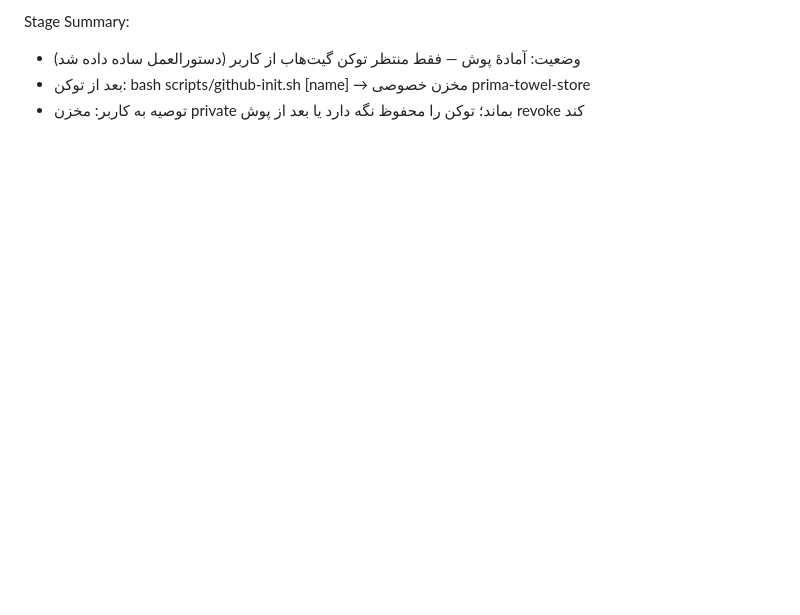
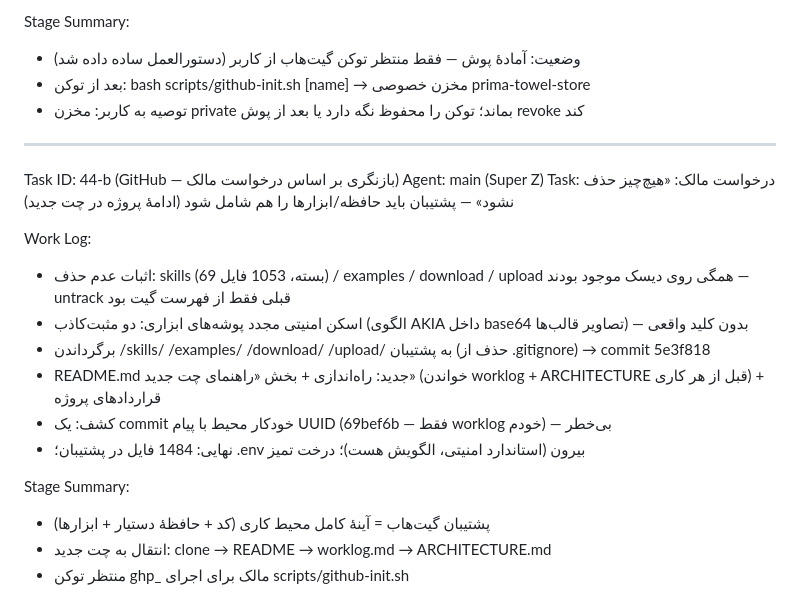
Before and after one commit to pooboy400/towel-parima, a Markdown page: worklog.md, the part around the change. Drawn GitHub-style; blank space fills up the shorter version.

Commit message:
docs(worklog): task 44-b — owner wants full-fidelity backup incl. tooling/memory

```diff
--- a/worklog.md
+++ b/worklog.md
@@ -494,3 +494,21 @@ Stage Summary:
 - وضعیت: آمادهٔ پوش — فقط منتظر توکن گیت‌هاب از کاربر (دستورالعمل ساده داده شد)
 - بعد از توکن: bash scripts/github-init.sh <TOKEN> [name] → مخزن خصوصی prima-towel-store
 - توصیه به کاربر: مخزن private بماند؛ توکن را محفوظ نگه دارد یا بعد از پوش revoke کند
+
+---
+Task ID: 44-b (GitHub — بازنگری بر اساس درخواست مالک)
+Agent: main (Super Z)
+Task: درخواست مالک: «هیچ‌چیز حذف نشود» — پشتیبان باید حافظه/ابزارها را هم شامل شود (ادامهٔ پروژه در چت جدید)
+
+Work Log:
+- اثبات عدم حذف: skills (69 بسته، 1053 فایل) / examples / download / upload همگی روی دیسک موجود بودند — untrack قبلی فقط از فهرست گیت بود
+- اسکن امنیتی مجدد پوشه‌های ابزاری: دو مثبت‌کاذب (الگوی AKIA داخل base64 تصاویر قالب‌ها) — بدون کلید واقعی
+- برگرداندن /skills/ /examples/ /download/ /upload/ به پشتیبان (حذف از .gitignore) → commit 5e3f818
+- README.md جدید: راه‌اندازی + بخش «راهنمای چت جدید» (خواندن worklog + ARCHITECTURE قبل از هر کاری) + قراردادهای پروژه
+- کشف: یک commit خودکار محیط با پیام UUID (69bef6b — فقط worklog خودم) — بی‌خطر
+- نهایی: 1484 فایل در پشتیبان؛ .env بیرون (استاندارد امنیتی، الگویش هست)؛ درخت تمیز
+
+Stage Summary:
+- پشتیبان گیت‌هاب = آینهٔ کامل محیط کاری (کد + حافظهٔ دستیار + ابزارها)
+- انتقال به چت جدید: clone → README → worklog.md → ARCHITECTURE.md
+- منتظر توکن ghp_ مالک برای اجرای scripts/github-init.sh
```
